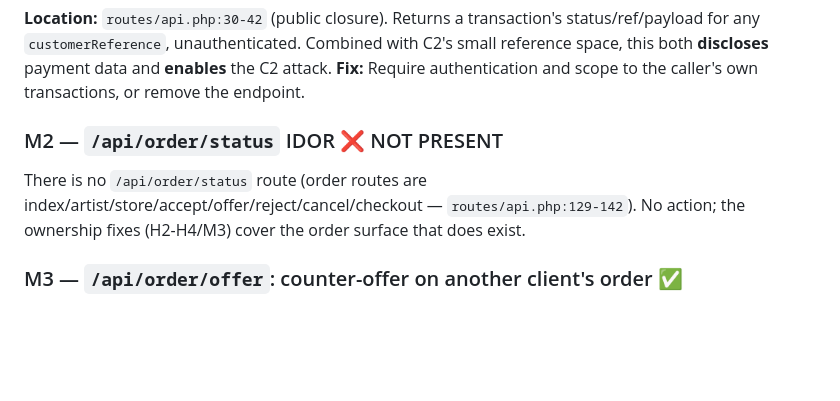
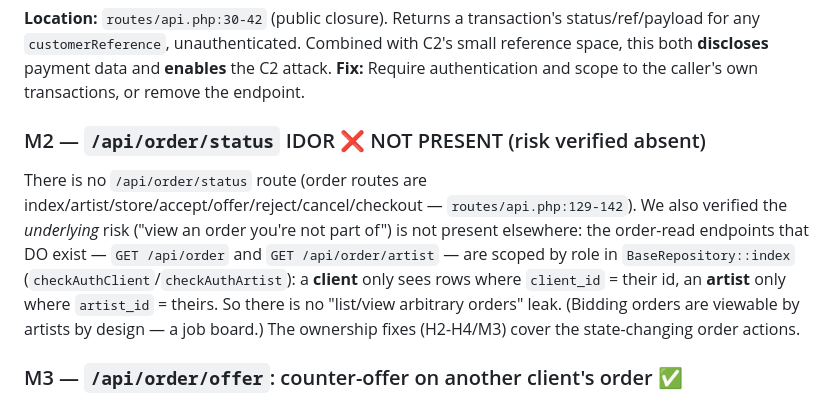
Before and after one commit to khaledtarek54/fannan, a Markdown page: docs/SECURITY_ISSUES.md, the part around the change. Rendered like a GitHub page; blank space fills up the shorter version.

Commit message:
docs: verify M2 risk is absent (order reads are role-scoped in BaseRepository)

```diff
--- a/docs/SECURITY_ISSUES.md
+++ b/docs/SECURITY_ISSUES.md
@@ -101,8 +101,8 @@ Same class of bug as H3.
 **Location:** `routes/api.php:30-42` (public closure). Returns a transaction's status/ref/payload for any `customerReference`, unauthenticated. Combined with C2's small reference space, this both **discloses** payment data and **enables** the C2 attack.
 **Fix:** Require authentication and scope to the caller's own transactions, or remove the endpoint.
 
-### M2 — `/api/order/status` IDOR ❌ NOT PRESENT
-There is no `/api/order/status` route (order routes are index/artist/store/accept/offer/reject/cancel/checkout — `routes/api.php:129-142`). No action; the ownership fixes (H2-H4/M3) cover the order surface that does exist.
+### M2 — `/api/order/status` IDOR ❌ NOT PRESENT (risk verified absent)
+There is no `/api/order/status` route (order routes are index/artist/store/accept/offer/reject/cancel/checkout — `routes/api.php:129-142`). We also verified the *underlying* risk ("view an order you're not part of") is not present elsewhere: the order-read endpoints that DO exist — `GET /api/order` and `GET /api/order/artist` — are scoped by role in `BaseRepository::index` (`checkAuthClient`/`checkAuthArtist`): a **client** only sees rows where `client_id` = their id, an **artist** only where `artist_id` = theirs. So there is no "list/view arbitrary orders" leak. (Bidding orders are viewable by artists by design — a job board.) The ownership fixes (H2-H4/M3) cover the state-changing order actions.
 
 ### M3 — `/api/order/offer`: counter-offer on another client's order ✅
 **Location:** `OrderController@offer` → `OrderService::counterOffer()` (`OrderService.php:99-111`). Role-checked as client, but no check the order belongs to the caller.
```
